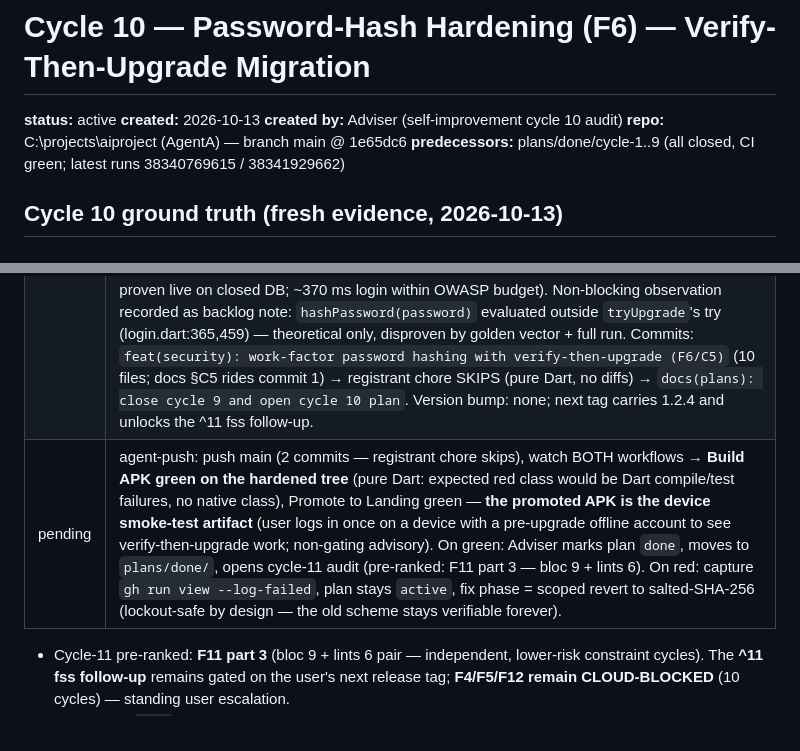
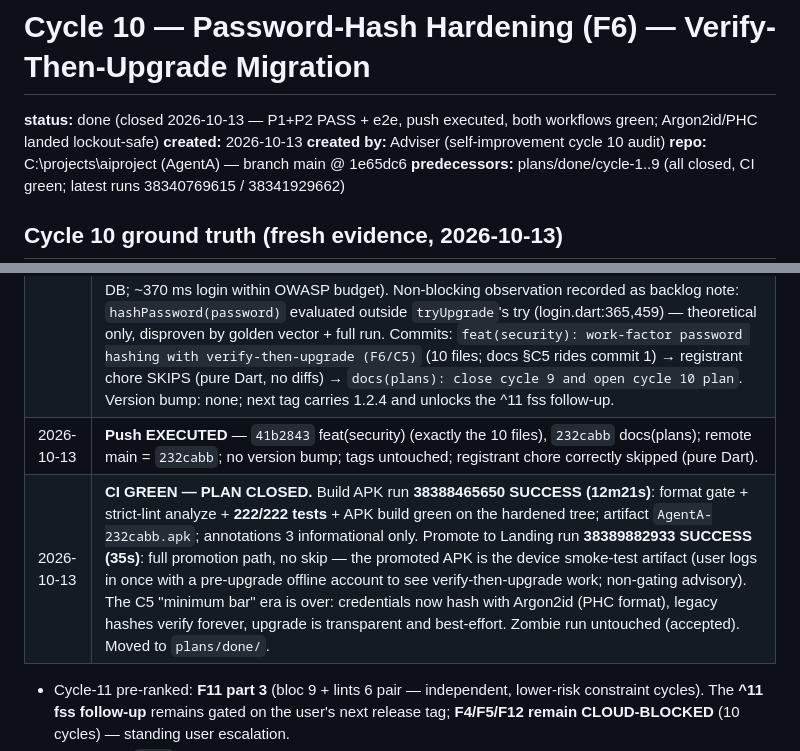
Before and after one commit to Shuash11/AgentA, a Markdown page: plans/done/cycle-10-password-hash-hardening.md, 2 parts joined by grey strips. Rendered like a GitHub page.

Commit message:
docs(plans): close cycle 10 and open cycle 11 plan

```diff
--- a/plans/cycle-10-password-hash-hardening.md
+++ b/plans/done/cycle-10-password-hash-hardening.md
@@ -1,6 +1,6 @@
 # Cycle 10 — Password-Hash Hardening (F6) — Verify-Then-Upgrade Migration
 
-**status:** active
+**status:** done (closed 2026-10-13 — P1+P2 PASS + e2e, push executed, both workflows green; Argon2id/PHC landed lockout-safe)
 **created:** 2026-10-13
 **created by:** Adviser (self-improvement cycle 10 audit)
 **repo:** C:\projects\aiproject (AgentA) — branch main @ 1e65dc6
@@ -123,7 +123,8 @@ Ranking rationale: the cheap backlog is exhausted and the lattice is landed; F6
 |---|---|
 | 2026-10-13 | Cycle-10 audit recorded; plan created `active` (task F6). Surface mapped (45 matches; 2 verify sites; sqflite storage; v7 wipe precedent). STOP rule + risk acknowledgment recorded. F6 deliberately sequenced post-lattice. |
 | 2026-10-13 | **P1+P2 IMPLEMENTED, REQUIRED E2E PASS, SINGLE-PASS REVIEW PASS (security scrutiny satisfied), PUSH APPROVED by Adviser.** Adviser independently verified: scope = exactly 10 files (8 modified + 2 new test files); pubspec = pointycastle ^4.0.0 type-flip only (pure Dart — no native plugin, no registrant churn); password_hasher = PHC `$argon2id$v=19$m=19456,t=2,p=1$…` + legacy 64-hex verify retained forever + no-legacy-fallback for prefixed hashes (downgrade structurally closed); both login verify sites implement the exact verify-then-upgrade contract (matched → needsUpgrade → best-effort `tryUpgradePasswordHash` with `expectedHash` race-guard, never blocks login); gates re-run — analyze exit 0, format 0 changed, **222/222** (208 baseline + 14 new). Reviewer's six security questions all satisfied (constant-time tag compare; parameter bounds pre-invocation; best-effort proven live on closed DB; ~370 ms login within OWASP budget). Non-blocking observation recorded as backlog note: `hashPassword(password)` evaluated outside `tryUpgrade`'s try (login.dart:365,459) — theoretical only, disproven by golden vector + full run. Commits: `feat(security): work-factor password hashing with verify-then-upgrade (F6/C5)` (10 files; docs §C5 rides commit 1) → registrant chore SKIPS (pure Dart, no diffs) → `docs(plans): close cycle 9 and open cycle 10 plan`. Version bump: none; next tag carries 1.2.4 and unlocks the ^11 fss follow-up. |
-| pending | agent-push: push main (2 commits — registrant chore skips), watch BOTH workflows → **Build APK green on the hardened tree** (pure Dart: expected red class would be Dart compile/test failures, no native class), Promote to Landing green — **the promoted APK is the device smoke-test artifact** (user logs in once on a device with a pre-upgrade offline account to see verify-then-upgrade work; non-gating advisory). On green: Adviser marks plan `done`, moves to `plans/done/`, opens cycle-11 audit (pre-ranked: F11 part 3 — bloc 9 + lints 6). On red: capture `gh run view --log-failed`, plan stays `active`, fix phase = scoped revert to salted-SHA-256 (lockout-safe by design — the old scheme stays verifiable forever). |
+| 2026-10-13 | **Push EXECUTED** — `41b2843` feat(security) (exactly the 10 files), `232cabb` docs(plans); remote main = `232cabb`; no version bump; tags untouched; registrant chore correctly skipped (pure Dart). |
+| 2026-10-13 | **CI GREEN — PLAN CLOSED.** Build APK run **38388465650 SUCCESS (12m21s)**: format gate + strict-lint analyze + **222/222 tests** + APK build green on the hardened tree; artifact `AgentA-232cabb.apk`; annotations 3 informational only. Promote to Landing run **38389882933 SUCCESS (35s)**: full promotion path, no skip — the promoted APK is the device smoke-test artifact (user logs in once with a pre-upgrade offline account to see verify-then-upgrade work; non-gating advisory). The C5 "minimum bar" era is over: credentials now hash with Argon2id (PHC format), legacy hashes verify forever, upgrade is transparent and best-effort. Zombie run untouched (accepted). Moved to `plans/done/`. |
 
 - Cycle-11 pre-ranked: **F11 part 3** (bloc 9 + lints 6 pair — independent, lower-risk constraint cycles). The **^11 fss follow-up** remains gated on the user's next release tag; **F4/F5/F12 remain CLOUD-BLOCKED** (10 cycles) — standing user escalation.
 - This plan is `done` only when P1+P2 PASS review (after the e2e run; or the STOP-deferral is recorded and the plan closes via Adviser re-scope), the push is Adviser-approved and executed, and BOTH workflows are green.
```
Also changed, not shown: plans/cycle-11-flutter-lints-6.md (added, +107 -0 lines).
